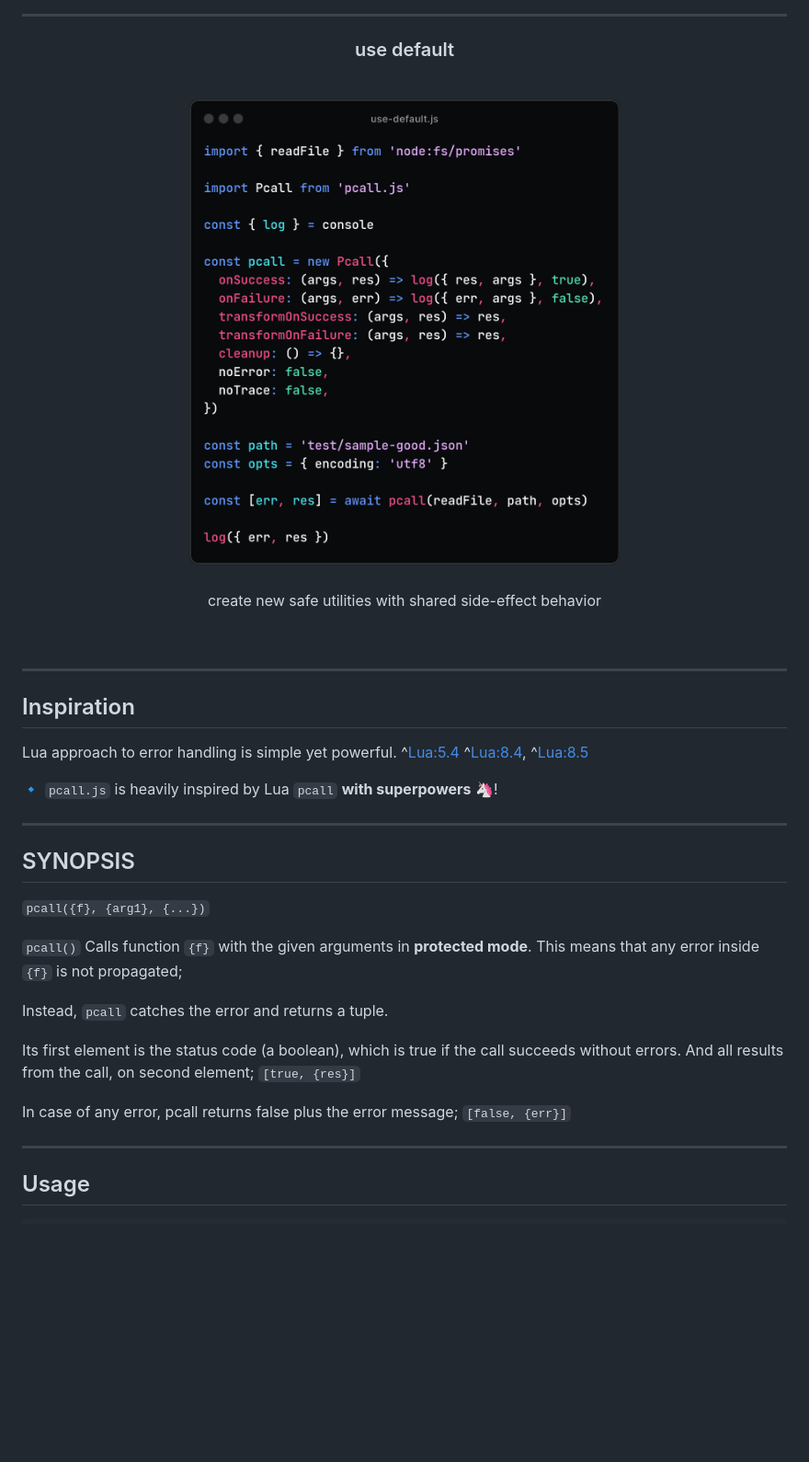
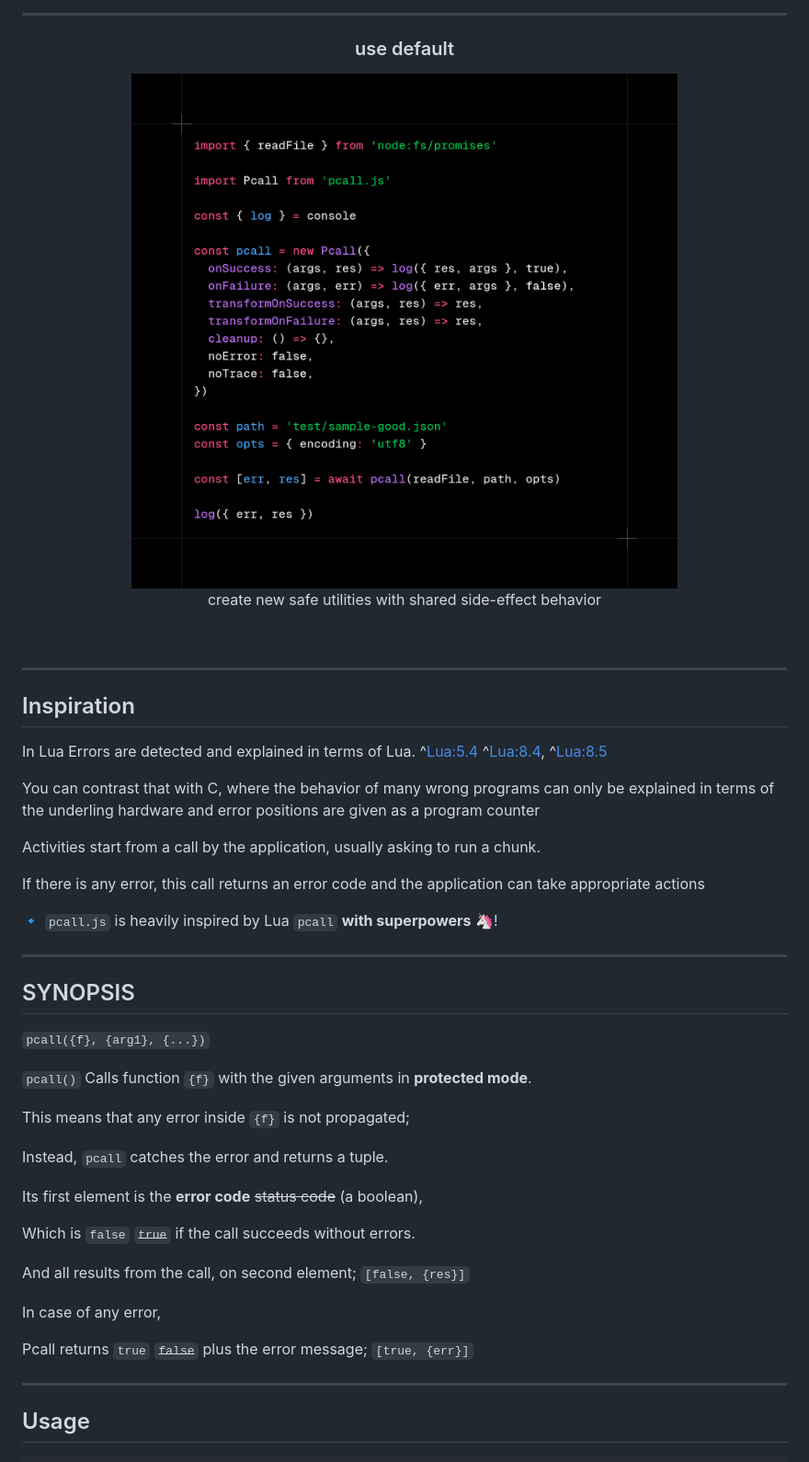
Before and after one commit to metaory/pcall.js, a Markdown page: README.md, the part around one of its changes. Shown at 92% size. Drawn GitHub-style; pictures changed too: .github/assets/use-default.png; blank space fills up the shorter version.

```diff
--- a/README.md
+++ b/README.md
@@ -41,7 +41,14 @@ Pcall.js
 
 Inspiration
 -----------
-Lua approach to error handling is simple yet powerful. ^[Lua:5.4](https://www.lua.org/manual/5.4/manual.html#pdf-pcall) ^[Lua:8.4](https://www.lua.org/pil/8.4.html), ^[Lua:8.5](https://www.lua.org/pil/8.5.html)
+In Lua Errors are detected and explained in terms of Lua. ^[Lua:5.4](https://www.lua.org/manual/5.4/manual.html#pdf-pcall) ^[Lua:8.4](https://www.lua.org/pil/8.4.html), ^[Lua:8.5](https://www.lua.org/pil/8.5.html)
+
+You can contrast that with C, where the behavior of many wrong programs can only be explained
+in terms of the underling hardware and error positions are given as a program counter
+
+Activities start from a call by the application, usually asking to run a chunk.
+
+If there is any error, this call returns an error code and the application can take appropriate actions
 
 🔹 `pcall.js` is heavily inspired by Lua `pcall` **with superpowers** 🦄!
 
@@ -52,15 +59,20 @@ SYNOPSIS
 `pcall({f}, {arg1}, {...})`
 
 `pcall()` Calls function `{f}` with the given arguments in **protected mode**.
+
 This means that any error inside `{f}` is not propagated;
 
 Instead, `pcall` catches the error and returns a tuple.
 
-Its first element is the status code (a boolean),
-which is true if the call succeeds without errors.
-And all results from the call, on second element; `[true, {res}]`
+Its first element is the **error code** ~~status code~~ (a boolean),
 
-In case of any error, pcall returns false plus the error message; `[false, {err}]`
+Which is `false` ~~`true`~~ if the call succeeds without errors.
+
+And all results from the call, on second element; `[false, {res}]`
+
+In case of any error,
+
+Pcall returns `true` ~~`false`~~ plus the error message; `[true, {err}]`
 
 ---
 
```
Also changed, not shown: other parts of README.md (+7 -7 lines), .github/assets/use-basic.png, .github/assets/use-options.png, 2 other files.
